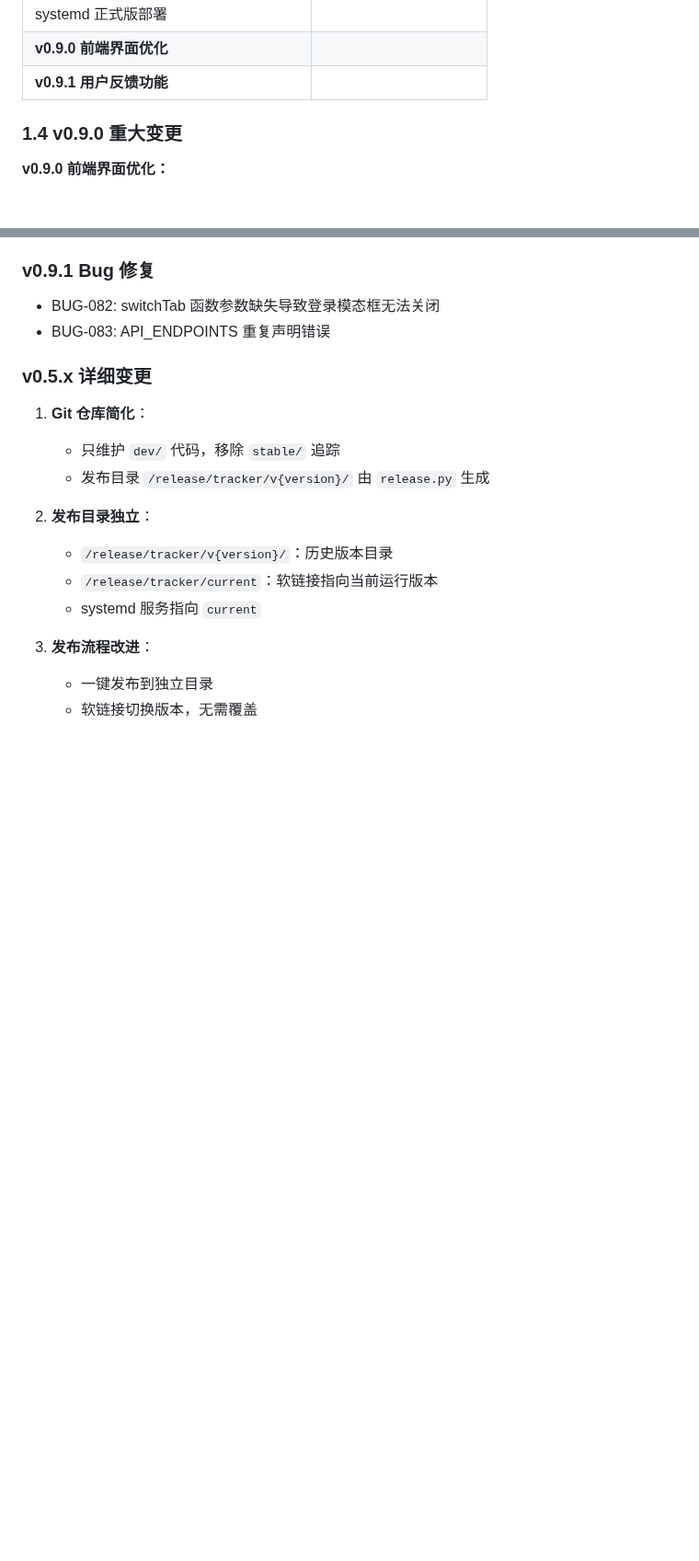
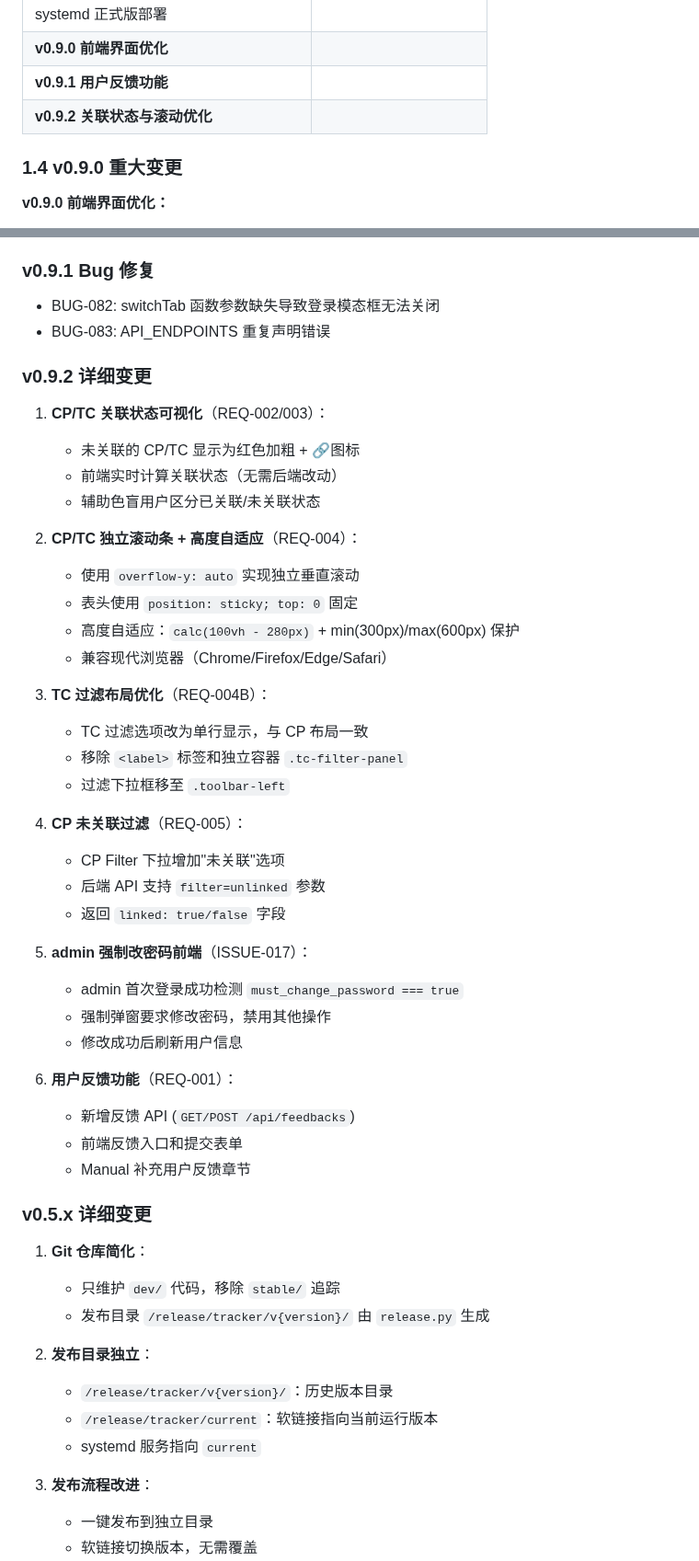
Before and after one commit to qhao007/tracker, a Markdown page: docs/SPECIFICATIONS/tracker_OVERALL_SPECS.md, 2 parts joined by grey strips. Shown at 92% size. Drawn GitHub-style; blank space fills up the shorter version.

Commit message:
docs: 更新总体规格书至 v0.9.2
- 版本号更新至 v0.9.2
- 添加 7 个新功能到功能列表 (F042-F048)
- API 接口添加 filter=unlinked 参数和用户反馈 API
- 版本历史添加 v0.9.2 条目
- 添加 v0.9.2 详细变更说明

```diff
--- a/docs/SPECIFICATIONS/tracker_OVERALL_SPECS.md
+++ b/docs/SPECIFICATIONS/tracker_OVERALL_SPECS.md
@@ -50,6 +50,7 @@
 | systemd 正式版部署 | |
 | **v0.9.0 前端界面优化** | |
 | **v0.9.1 用户反馈功能** | |
+| **v0.9.2 关联状态与滚动优化** | |
 
 ### 1.4 v0.9.0 重大变更
 
@@ -1955,6 +1996,39 @@ journalctl -u tracker -f
 
 - BUG-082: switchTab 函数参数缺失导致登录模态框无法关闭
 - BUG-083: API_ENDPOINTS 重复声明错误
+
+### v0.9.2 详细变更
+
+1. **CP/TC 关联状态可视化**（REQ-002/003）：
+   - 未关联的 CP/TC 显示为红色加粗 + 🔗图标
+   - 前端实时计算关联状态（无需后端改动）
+   - 辅助色盲用户区分已关联/未关联状态
+
+2. **CP/TC 独立滚动条 + 高度自适应**（REQ-004）：
+   - 使用 `overflow-y: auto` 实现独立垂直滚动
+   - 表头使用 `position: sticky; top: 0` 固定
+   - 高度自适应：`calc(100vh - 280px)` + min(300px)/max(600px) 保护
+   - 兼容现代浏览器（Chrome/Firefox/Edge/Safari）
+
+3. **TC 过滤布局优化**（REQ-004B）：
+   - TC 过滤选项改为单行显示，与 CP 布局一致
+   - 移除 `<label>` 标签和独立容器 `.tc-filter-panel`
+   - 过滤下拉框移至 `.toolbar-left`
+
+4. **CP 未关联过滤**（REQ-005）：
+   - CP Filter 下拉增加"未关联"选项
+   - 后端 API 支持 `filter=unlinked` 参数
+   - 返回 `linked: true/false` 字段
+
+5. **admin 强制改密码前端**（ISSUE-017）：
+   - admin 首次登录成功检测 `must_change_password === true`
+   - 强制弹窗要求修改密码，禁用其他操作
+   - 修改成功后刷新用户信息
+
+6. **用户反馈功能**（REQ-001）：
+   - 新增反馈 API (`GET/POST /api/feedbacks`)
+   - 前端反馈入口和提交表单
+   - Manual 补充用户反馈章节
 
 ### v0.5.x 详细变更
 
```
Also changed, not shown: other parts of docs/SPECIFICATIONS/tracker_OVERALL_SPECS.md (+44 -4 lines).
